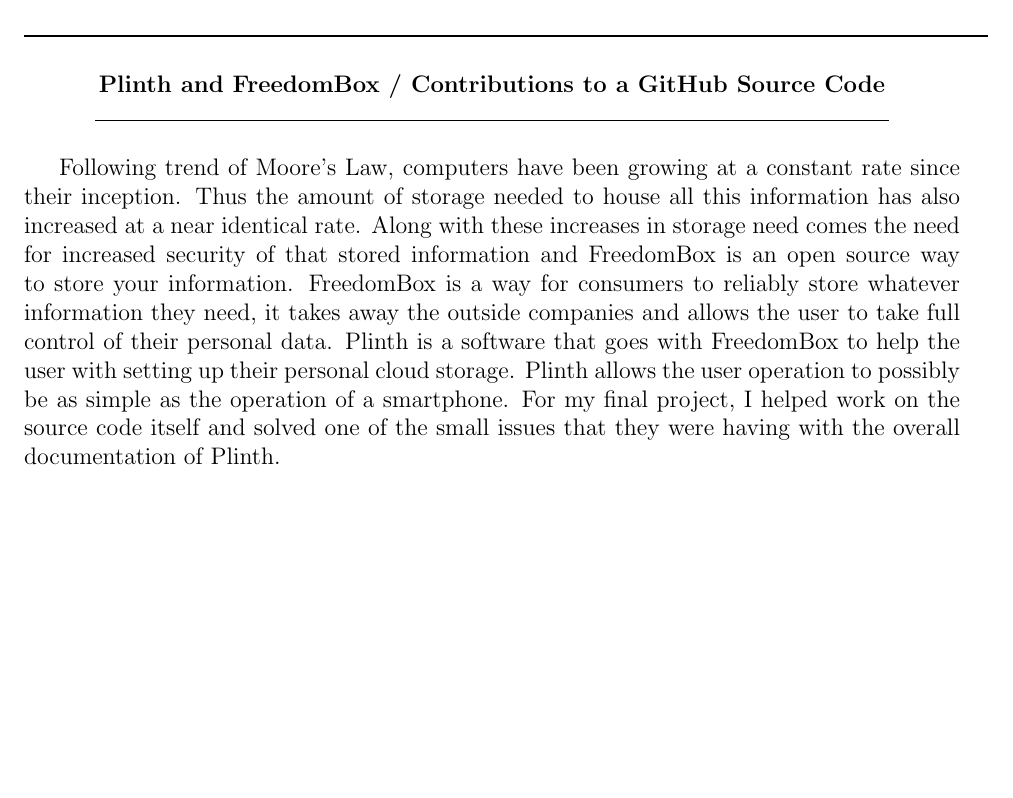
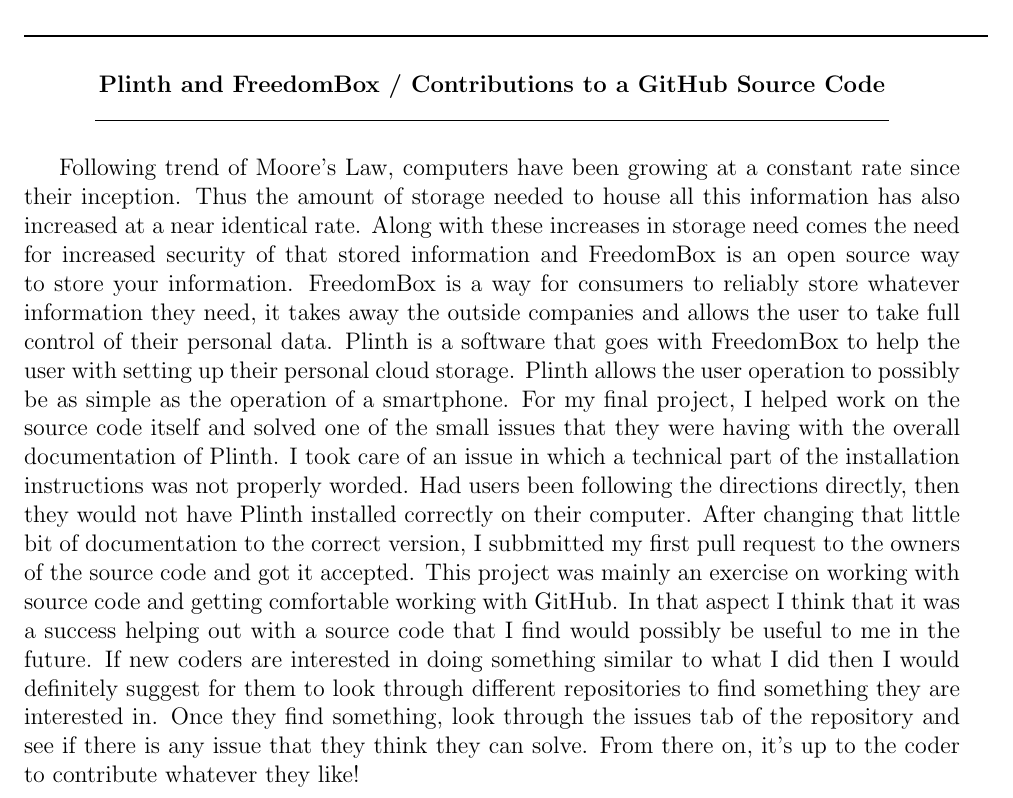
Before and after one commit to cllamb0/NE-24, a LaTeX document (Final-Project/Final-Abstract.tex): part of the page, cut so that both start at the same text, the shorter picture padded with empty space. Compiled offline with pdfLaTeX.

Commit message:
Finished up the Abstract portion

```diff
--- a/Final-Project/Final-Abstract.tex
+++ b/Final-Project/Final-Abstract.tex
@@ -1,5 +1,5 @@
 \documentclass[12pt]{article}
-\usepackage[top=0.75in, bottom=0.75in, left=1in, right=1in]{geometry}
+\usepackage[top=1in, bottom=1in, left=1in, right=1in]{geometry}
 \author{Chris Lamb}
 \title{NE 24 - Final Project Abstract}
 \date{28 April, 2017}
@@ -18,5 +18,5 @@
 \end{center}
 
 %Bulk of the Abstract
-Following trend of Moore's Law, computers have been growing at a constant rate since their inception. Thus the amount of storage needed to house all this information has also increased at a near identical rate. Along with these increases in storage need comes the need for increased security of that stored information and FreedomBox is an open source way to store your information. FreedomBox is a way for consumers to reliably store whatever information they need, it takes away the outside companies and allows the user to take full control of their personal data. Plinth is a software that goes with FreedomBox to help the user with setting up their personal cloud storage. Plinth allows the user operation to possibly be as simple as the operation of a smartphone. For my final project, I helped work on the source code itself and solved one of the small issues that they were having with the overall documentation of Plinth.
+Following trend of Moore's Law, computers have been growing at a constant rate since their inception. Thus the amount of storage needed to house all this information has also increased at a near identical rate. Along with these increases in storage need comes the need for increased security of that stored information and FreedomBox is an open source way to store your information. FreedomBox is a way for consumers to reliably store whatever information they need, it takes away the outside companies and allows the user to take full control of their personal data. Plinth is a software that goes with FreedomBox to help the user with setting up their personal cloud storage. Plinth allows the user operation to possibly be as simple as the operation of a smartphone. For my final project, I helped work on the source code itself and solved one of the small issues that they were having with the overall documentation of Plinth. I took care of an issue in which a technical part of the installation instructions was not properly worded. Had users been following the directions directly, then they would not have Plinth installed correctly on their computer. After changing that little bit of documentation to the correct version, I subbmitted my first pull request to the owners of the source code and got it accepted. This project was mainly an exercise on working with source code and getting comfortable working with GitHub. In that aspect I think that it was a success helping out with a source code that I find would possibly be useful to me in the future. If new coders are interested in doing something similar to what I did then I would definitely suggest for them to look through different repositories to find something they are interested in. Once they find something, look through the issues tab of the repository and see if there is any issue that they think they can solve. From there on, it's up to the coder to contribute whatever they like!
 \end{document}
```
Also changed, not shown: Final-Project/Final-Abstract.pdf.
